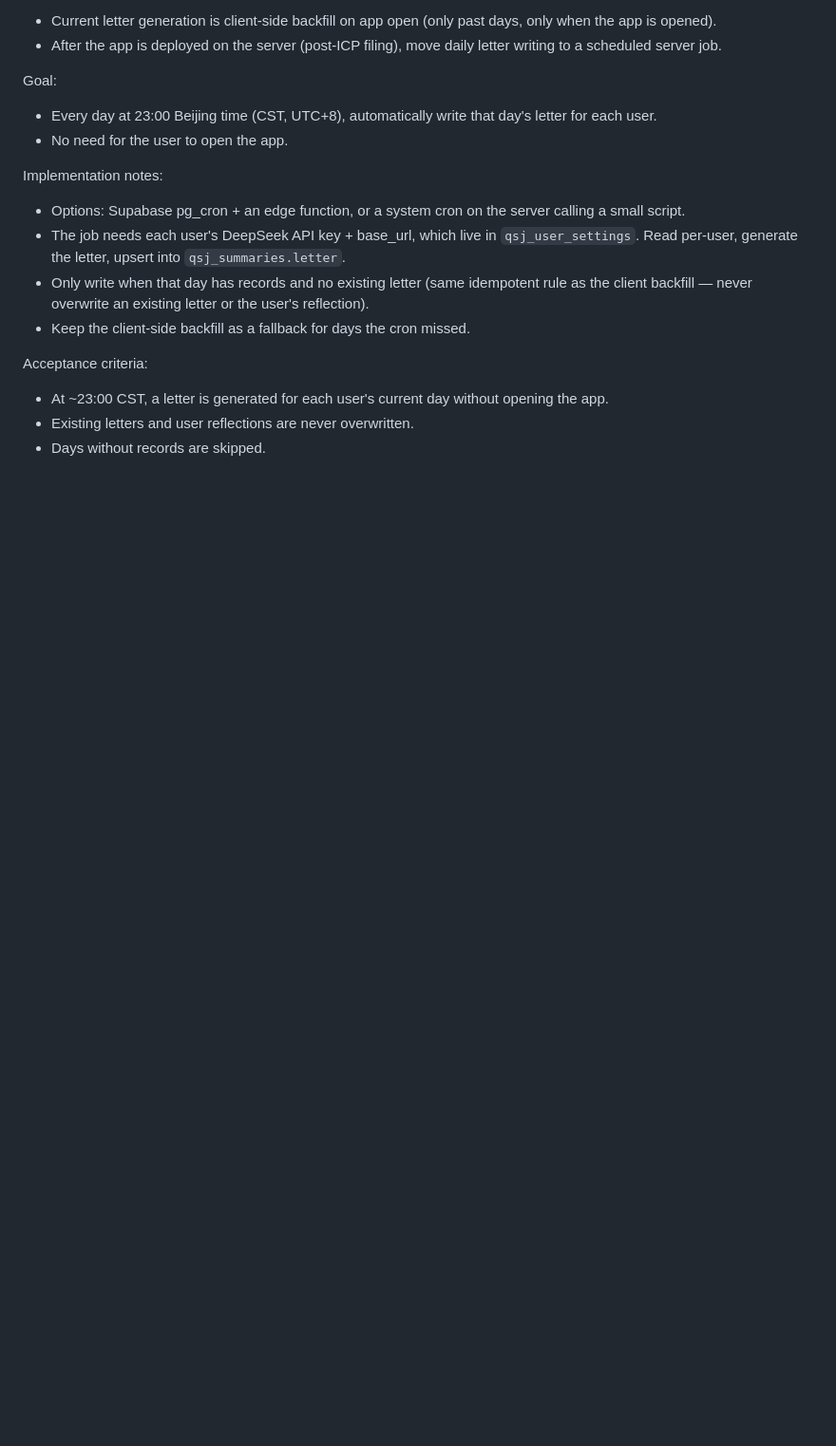
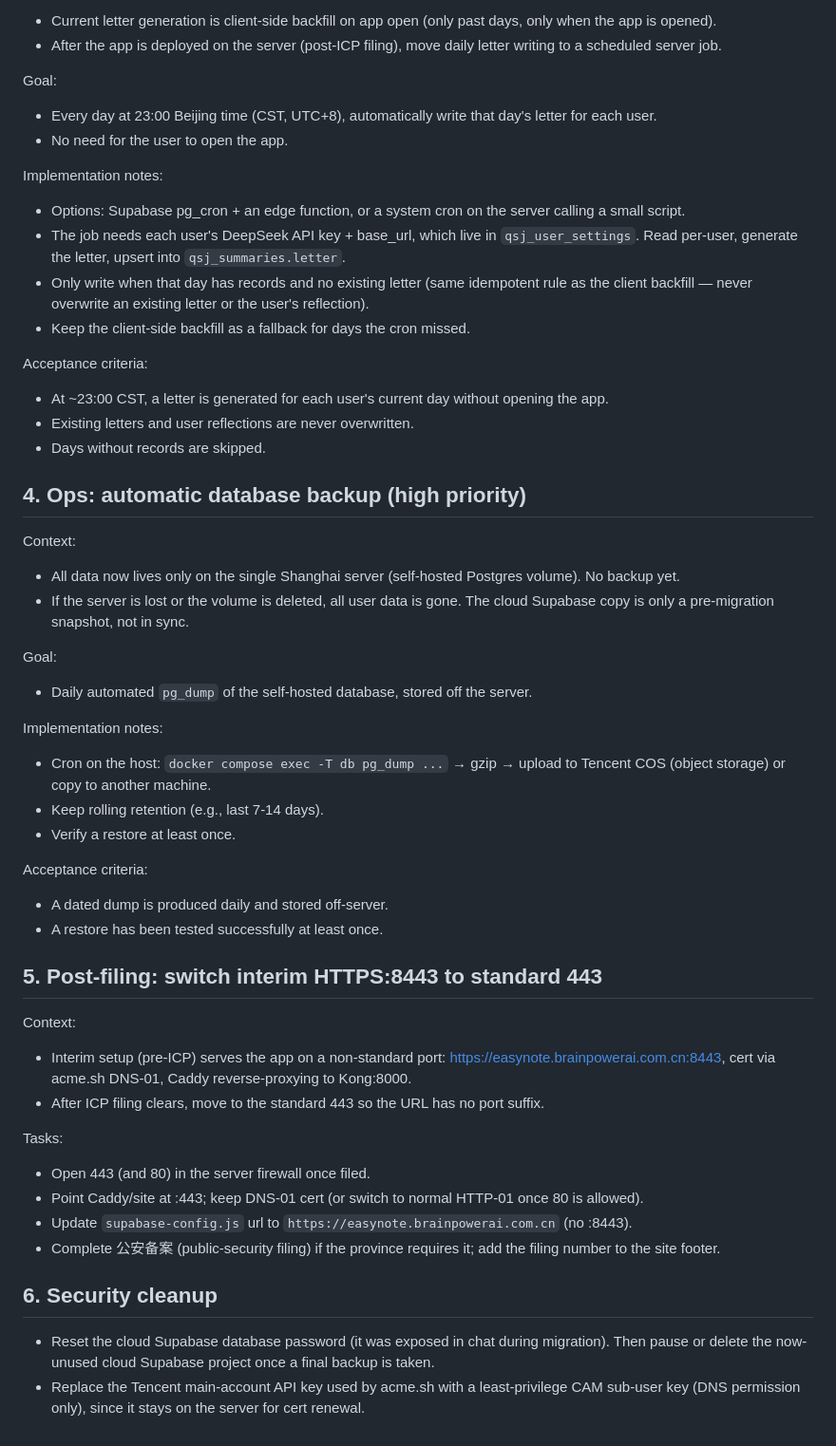
Before and after one commit to TU-Dan/Easynote, a Markdown page: TODO.md, the part around the change. Shown at 95% size. Drawn GitHub-style; blank space fills up the shorter version.

Commit message:
记录TODO：数据库备份、备案后转443、安全收尾

```diff
--- a/TODO.md
+++ b/TODO.md
@@ -65,3 +65,38 @@ Acceptance criteria:
 - At ~23:00 CST, a letter is generated for each user's current day without opening the app.
 - Existing letters and user reflections are never overwritten.
 - Days without records are skipped.
+
+## 4. Ops: automatic database backup (high priority)
+
+Context:
+- All data now lives only on the single Shanghai server (self-hosted Postgres volume). No backup yet.
+- If the server is lost or the volume is deleted, all user data is gone. The cloud Supabase copy is only a pre-migration snapshot, not in sync.
+
+Goal:
+- Daily automated `pg_dump` of the self-hosted database, stored off the server.
+
+Implementation notes:
+- Cron on the host: `docker compose exec -T db pg_dump ...` → gzip → upload to Tencent COS (object storage) or copy to another machine.
+- Keep rolling retention (e.g., last 7-14 days).
+- Verify a restore at least once.
+
+Acceptance criteria:
+- A dated dump is produced daily and stored off-server.
+- A restore has been tested successfully at least once.
+
+## 5. Post-filing: switch interim HTTPS:8443 to standard 443
+
+Context:
+- Interim setup (pre-ICP) serves the app on a non-standard port: https://easynote.brainpowerai.com.cn:8443, cert via acme.sh DNS-01, Caddy reverse-proxying to Kong:8000.
+- After ICP filing clears, move to the standard 443 so the URL has no port suffix.
+
+Tasks:
+- Open 443 (and 80) in the server firewall once filed.
+- Point Caddy/site at :443; keep DNS-01 cert (or switch to normal HTTP-01 once 80 is allowed).
+- Update `supabase-config.js` url to `https://easynote.brainpowerai.com.cn` (no :8443).
+- Complete 公安备案 (public-security filing) if the province requires it; add the filing number to the site footer.
+
+## 6. Security cleanup
+
+- Reset the cloud Supabase database password (it was exposed in chat during migration). Then pause or delete the now-unused cloud Supabase project once a final backup is taken.
+- Replace the Tencent main-account API key used by acme.sh with a least-privilege CAM sub-user key (DNS permission only), since it stays on the server for cert renewal.
```
